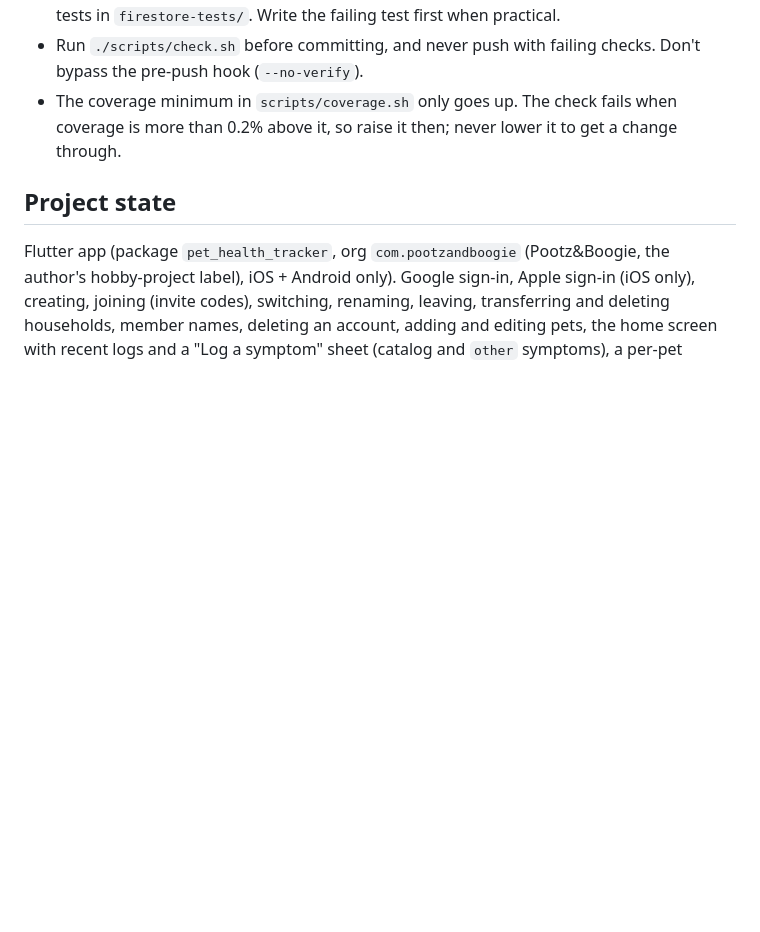
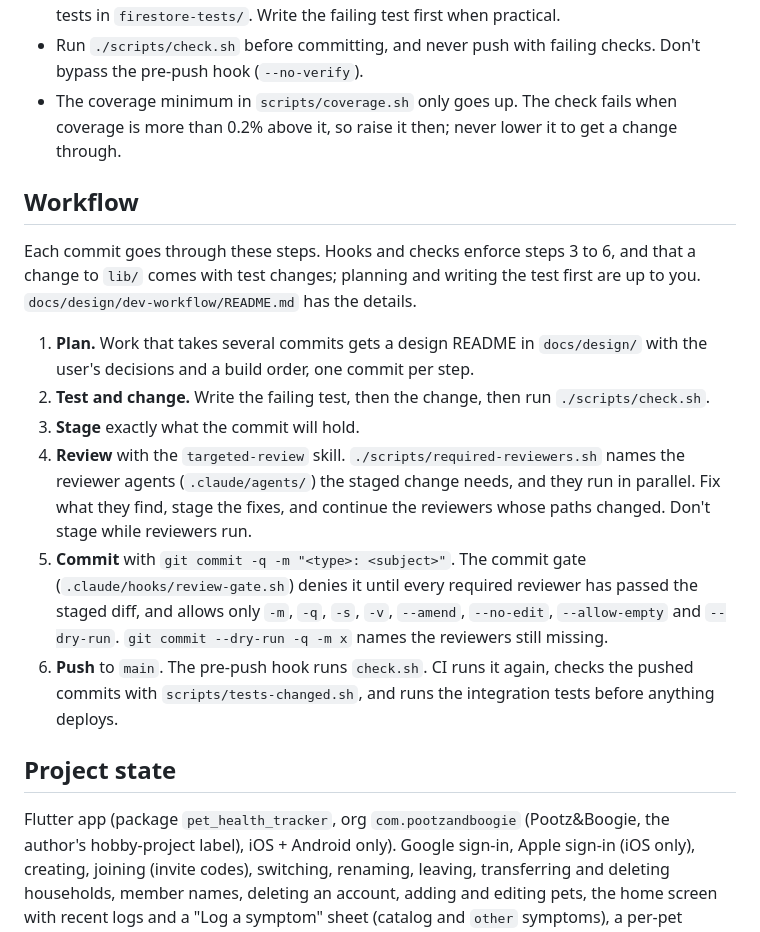
Before and after one commit to atniptw/pet-health-tracker, a Markdown page: CLAUDE.md, the part around the change. Drawn GitHub-style; blank space fills up the shorter version.

Commit message:
docs: describe the commit workflow in CLAUDE.md
Co-Authored-By: Claude Opus 5.5 <noreply@anthropic.com>

```diff
--- a/CLAUDE.md
+++ b/CLAUDE.md
@@ -13,6 +13,17 @@ A mobile app (iOS + Android) for pet owners to track their pets' health symptoms
 - Every behavior change comes with tests: unit and widget tests in `test/`, security rules tests in `firestore-tests/`. Write the failing test first when practical.
 - Run `./scripts/check.sh` before committing, and never push with failing checks. Don't bypass the pre-push hook (`--no-verify`).
 - The coverage minimum in `scripts/coverage.sh` only goes up. The check fails when coverage is more than 0.2% above it, so raise it then; never lower it to get a change through.
+
+## Workflow
+
+Each commit goes through these steps. Hooks and checks enforce steps 3 to 6, and that a change to `lib/` comes with test changes; planning and writing the test first are up to you. `docs/design/dev-workflow/README.md` has the details.
+
+1. **Plan.** Work that takes several commits gets a design README in `docs/design/` with the user's decisions and a build order, one commit per step.
+2. **Test and change.** Write the failing test, then the change, then run `./scripts/check.sh`.
+3. **Stage** exactly what the commit will hold.
+4. **Review** with the `targeted-review` skill. `./scripts/required-reviewers.sh` names the reviewer agents (`.claude/agents/`) the staged change needs, and they run in parallel. Fix what they find, stage the fixes, and continue the reviewers whose paths changed. Don't stage while reviewers run.
+5. **Commit** with `git commit -q -m "<type>: <subject>"`. The commit gate (`.claude/hooks/review-gate.sh`) denies it until every required reviewer has passed the staged diff, and allows only `-m`, `-q`, `-s`, `-v`, `--amend`, `--no-edit`, `--allow-empty` and `--dry-run`. `git commit --dry-run -q -m x` names the reviewers still missing.
+6. **Push** to `main`. The pre-push hook runs `check.sh`. CI runs it again, checks the pushed commits with `scripts/tests-changed.sh`, and runs the integration tests before anything deploys.
 
 ## Project state
 
```
Also changed, not shown: 1 other file.
